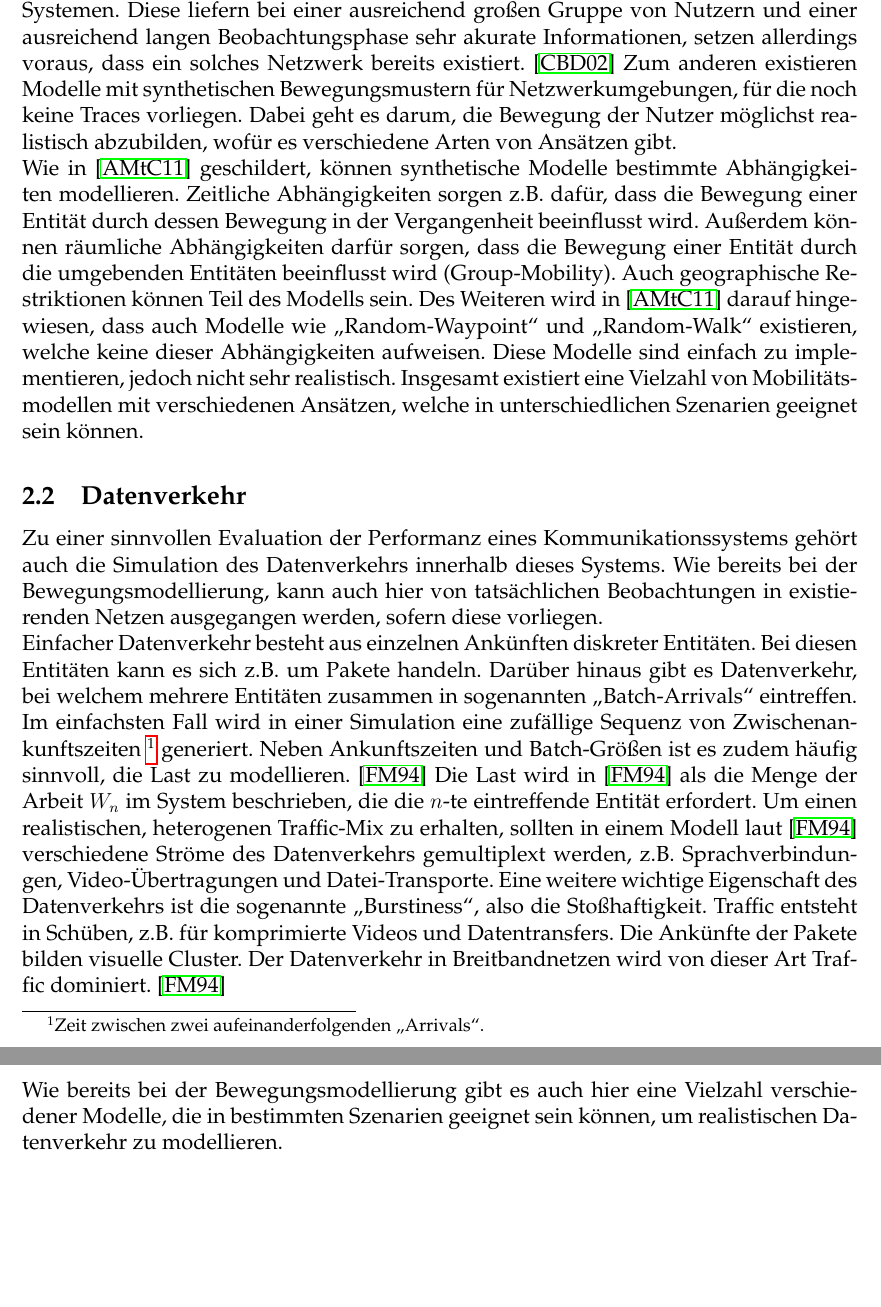
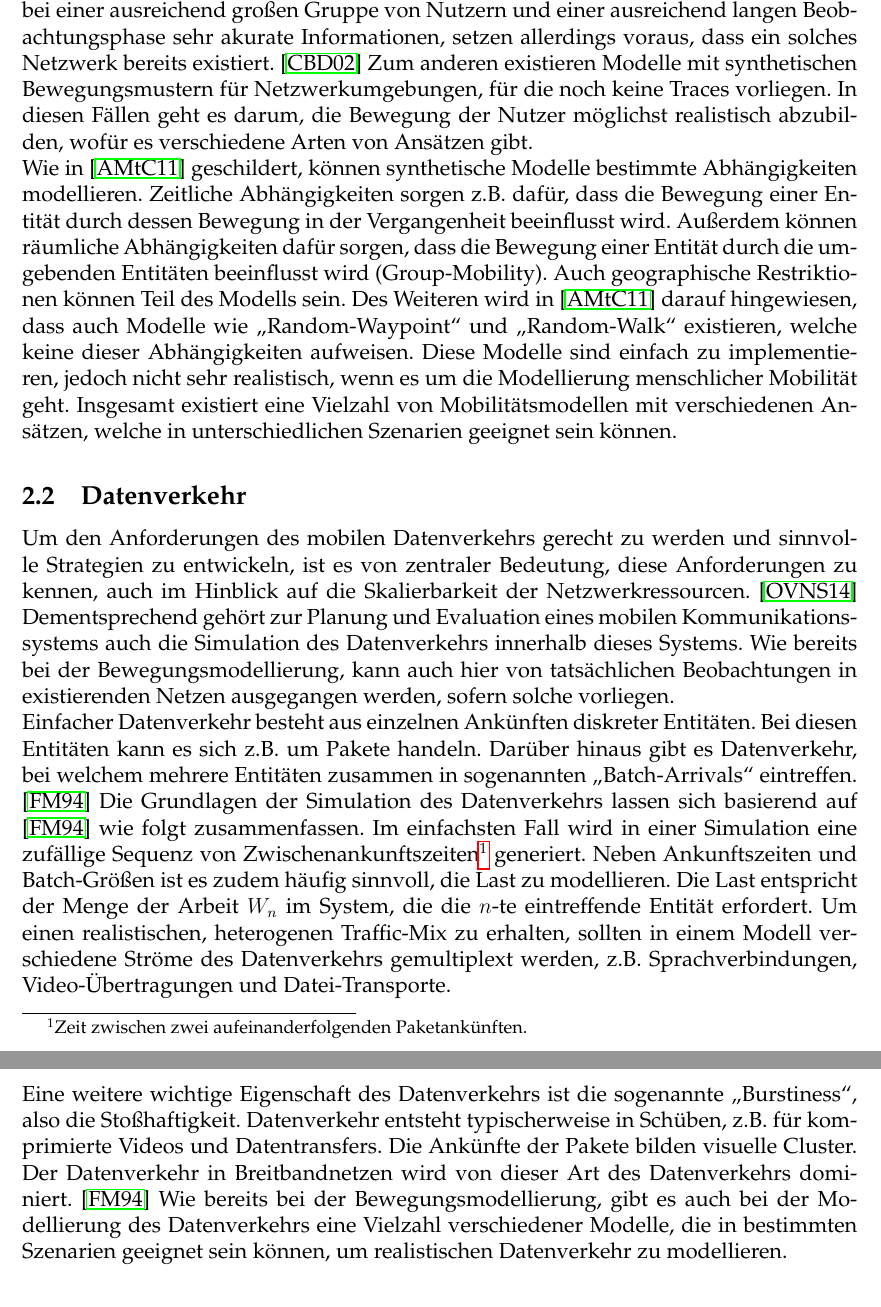
Before and after one commit to tbohne/INF_BAS2, a LaTeX document (tex_files/main.tex): two parts of pages 5 and 6 of 15, joined at a grey line, cut so that both start at the same text, the shorter picture padded with empty space. Compiled offline with pdfLaTeX.

Commit message:
refined basics sections

```diff
--- a/tex_files/main.tex
+++ b/tex_files/main.tex
@@ -106,50 +106,54 @@ also die Art, in welcher sich deren Standort, Geschwindigkeit und Beschleunigung
 In \cite{Camp2002} wird dabei zwischen zwei grundsätzlichen Modellen unterschieden, den \textquote{Entity-Mobility-Models},
 also Modellen, bei denen die Bewegung einzelner Entitäten modelliert wird und den \textquote{Group-Mobility-Models},
 bei welchen es darum geht, die Bewegung einer Gruppe von Nutzern bzw. Geräten zu modellieren,
-in welcher die Bewegung der einzelnen Entitäten voneinander abhängt.\newline
+in welcher die Bewegung der einzelnen Entitäten voneinander abhängt.
 Neben der Unterscheidung zwischen Entity- und Group-Mobility-Modellen, wird dort außerdem zwischen zwei Arten der Datenbasis unterschieden,
 welche der Simulation zugrunde liegt. Es gibt zum einen die Bewegungsmodelle, die auf Trace-Daten basieren, d.h. auf Beobachtungen
 der Bewegung von Nutzern in tatsächlich existierenden Systemen. Diese liefern bei einer ausreichend großen Gruppe von Nutzern
 und einer ausreichend langen Beobachtungsphase sehr akurate Informationen, setzen allerdings voraus, dass ein solches Netzwerk
 bereits existiert. \cite{Camp2002} Zum anderen existieren Modelle mit synthetischen Bewegungsmustern für Netzwerkumgebungen,
-für die noch keine Traces vorliegen. Dabei geht es darum, die Bewegung der Nutzer möglichst realistisch abzubilden,
+für die noch keine Traces vorliegen. In diesen Fällen geht es darum, die Bewegung der Nutzer möglichst realistisch abzubilden,
 wofür es verschiedene Arten von Ansätzen gibt.\newline
 Wie in \cite{Aschenbruck2011} geschildert, können synthetische Modelle bestimmte Abhängigkeiten modellieren.
 Zeitliche Abhängigkeiten sorgen z.B. dafür, dass die Bewegung einer Entität durch dessen Bewegung in der Vergangenheit
-beeinflusst wird. Außerdem können räumliche Abhängigkeiten darfür sorgen, dass die Bewegung einer Entität durch die umgebenden
+beeinflusst wird. Außerdem können räumliche Abhängigkeiten dafür sorgen, dass die Bewegung einer Entität durch die umgebenden
 Entitäten beeinflusst wird (Group-Mobility). Auch geographische Restriktionen können Teil des Modells sein.
 Des Weiteren wird in \cite{Aschenbruck2011} darauf hingewiesen, dass auch Modelle wie
 \textquote{Random-Waypoint} und \textquote{Random-Walk} existieren, welche keine dieser Abhängigkeiten
-aufweisen. Diese Modelle sind einfach zu implementieren, jedoch nicht sehr realistisch.
-Insgesamt existiert eine Vielzahl von Mobilitätsmodellen mit verschiedenen Ansätzen, welche in unterschiedlichen
-Szenarien geeignet sein können.
+aufweisen. Diese Modelle sind einfach zu implementieren, jedoch nicht sehr realistisch, wenn es um die Modellierung
+menschlicher Mobilität geht. Insgesamt existiert eine Vielzahl von Mobilitätsmodellen mit verschiedenen Ansätzen,
+welche in unterschiedlichen Szenarien geeignet sein können.
 
 \subsection{Datenverkehr}
 \label{sec:traffic}
 
-Zu einer sinnvollen Evaluation der Performanz eines Kommunikationssystems gehört auch die Simulation des Datenverkehrs
-innerhalb dieses Systems. Wie bereits bei der Bewegungsmodellierung, kann auch hier von tatsächlichen Beobachtungen in
-existierenden Netzen ausgegangen werden, sofern diese vorliegen.\newline
+Um den Anforderungen des mobilen Datenverkehrs gerecht zu werden und sinnvolle Strategien zu entwickeln,
+ist es von zentraler Bedeutung, diese Anforderungen zu kennen, auch im Hinblick auf die Skalierbarkeit der
+Netzwerkressourcen. \cite{Oliveira2014} Dementsprechend gehört zur Planung und Evaluation eines mobilen
+Kommunikationssystems auch die Simulation des Datenverkehrs innerhalb dieses Systems. Wie bereits bei der
+Bewegungsmodellierung, kann auch hier von tatsächlichen
+Beobachtungen in existierenden Netzen ausgegangen werden, sofern solche vorliegen.\newline
 Einfacher Datenverkehr besteht aus einzelnen Ankünften diskreter Entitäten.
 Bei diesen Entitäten kann es sich z.B. um Pakete handeln. Darüber hinaus gibt es Datenverkehr,
-bei welchem mehrere Entitäten zusammen in sogenannten \textquote{Batch-Arrivals} eintreffen.
-Im einfachsten Fall wird in einer Simulation eine zufällige Sequenz von Zwischenankunftszeiten \footnote{Zeit zwischen zwei
-aufeinanderfolgenden \textquote{Arrivals}.} generiert. Neben Ankunftszeiten und Batch-Größen ist es zudem häufig sinnvoll,
-die Last zu modellieren. \cite{Frost1994} Die Last wird in \cite{Frost1994} als die Menge der Arbeit $W_n$ im System beschrieben,
-die die $n$-te eintreffende Entität erfordert.
+bei welchem mehrere Entitäten zusammen in sogenannten \textquote{Batch-Arrivals} eintreffen. \cite{Frost1994}
+Die Grundlagen der Simulation des Datenverkehrs lassen sich basierend auf \cite{Frost1994} wie folgt zusammenfassen.
+Im einfachsten Fall wird in einer Simulation eine zufällige Sequenz von Zwischenankunftszeiten\footnote{Zeit zwischen zwei
+aufeinanderfolgenden Paketankünften.} generiert. Neben Ankunftszeiten und Batch-Größen ist es zudem häufig sinnvoll,
+die Last zu modellieren. Die Last entspricht der Menge der Arbeit $W_n$ im System, die die $n$-te eintreffende Entität
+erfordert.
 % Ein einfaches Modell des Datenverkehrs ist \textsc{CBR} (Constant Bitrate), bei welchem eine Anzahl von Paketankünften
 % pro Zeiteinheit definiert wird. Die Paketgröße ist dabei ebenfalls konstant. Dieses Modell ist sehr simpel und dementsprechend
 % leicht zu implementieren, dafür jedoch in der Regel nicht besonders realistisch.\newline
 % Neben \textsc{CBR}- gibt es den typischerweise realistischeren \textsc{VBR}-Traffic (Variable Bitrate),
 % welcher z.B. beim Videostreaming auftritt, bei dem kodierte Frames eine variable, zufällige Größe besitzen.\cite{Frost1994}
-Um einen realistischen, heterogenen Traffic-Mix zu erhalten, sollten in einem Modell laut \cite{Frost1994} verschiedene
+Um einen realistischen, heterogenen Traffic-Mix zu erhalten, sollten in einem Modell verschiedene
 Ströme des Datenverkehrs gemultiplext werden, z.B. Sprachverbindungen, Video-Übertragungen und Datei-Transporte.
+\newline\newline
 Eine weitere wichtige Eigenschaft des Datenverkehrs ist die sogenannte \textquote{Burstiness}, also die Stoßhaftigkeit.
-Traffic entsteht in Schüben, z.B. für komprimierte Videos und Datentransfers. Die Ankünfte der Pakete bilden visuelle
-Cluster. Der Datenverkehr in Breitbandnetzen wird von dieser Art Traffic dominiert. \cite{Frost1994}
-\newline\newline
-Wie bereits bei der Bewegungsmodellierung gibt es auch hier eine Vielzahl verschiedener Modelle, die in bestimmten Szenarien
-geeignet sein können, um realistischen Datenverkehr zu modellieren.
+Datenverkehr entsteht typischerweise in Schüben, z.B. für komprimierte Videos und Datentransfers. Die Ankünfte der Pakete
+bilden visuelle Cluster. Der Datenverkehr in Breitbandnetzen wird von dieser Art des Datenverkehrs dominiert. \cite{Frost1994}
+Wie bereits bei der Bewegungsmodellierung, gibt es auch bei der Modellierung des Datenverkehrs eine Vielzahl verschiedener
+Modelle, die in bestimmten Szenarien geeignet sein können, um realistischen Datenverkehr zu modellieren.
 
 \section{Korrelationen zwischen Mobilität und Datenverkehr}
 \label{sec:correlations}
```
